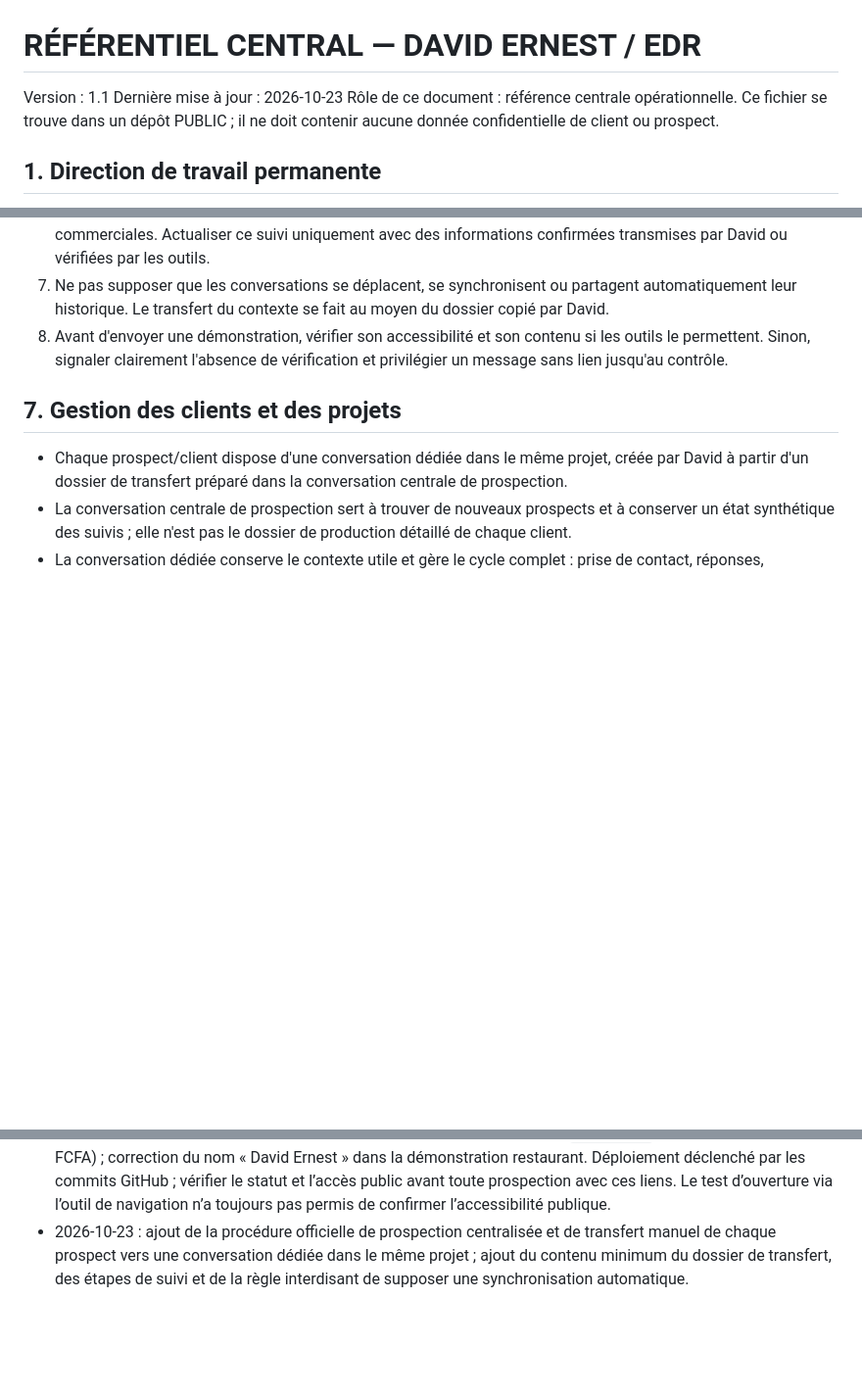
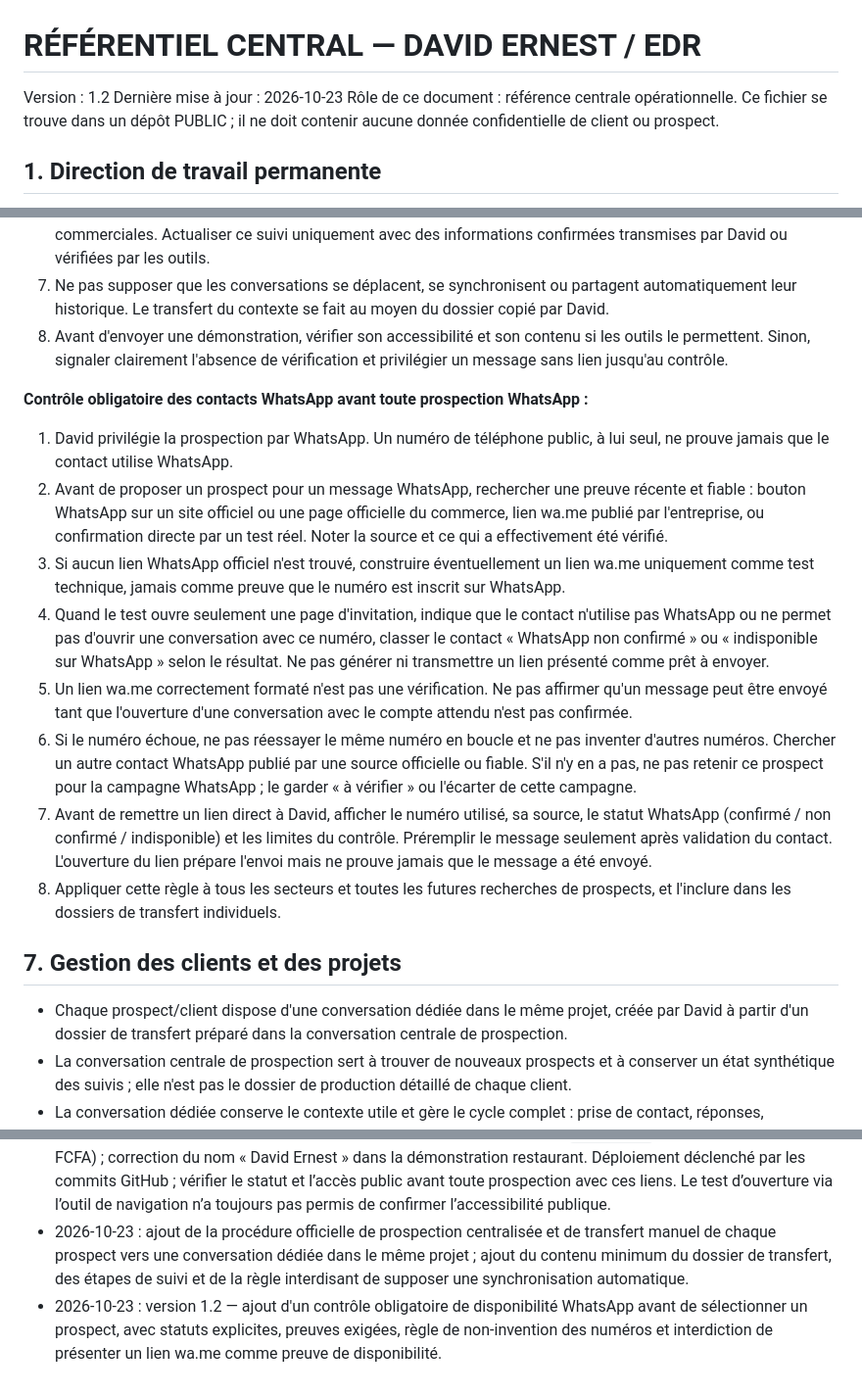
Before and after one commit to e7470701-ops/Edr, a Markdown page: REFERENTIEL_CENTRAL_EDR.md, 3 parts joined by grey strips. Shown at 98% size. GitHub-like rendering; blank space fills up the shorter version.

Commit message:
Ajoute le contrôle obligatoire des contacts WhatsApp avant prospection

```diff
--- a/REFERENTIEL_CENTRAL_EDR.md
+++ b/REFERENTIEL_CENTRAL_EDR.md
@@ -1,6 +1,6 @@
 # RÉFÉRENTIEL CENTRAL — DAVID ERNEST / EDR
 
-Version : 1.1
+Version : 1.2
 Dernière mise à jour : 2026-10-23
 Rôle de ce document : référence centrale opérationnelle. Ce fichier se trouve dans un dépôt PUBLIC ; il ne doit contenir aucune donnée confidentielle de client ou prospect.
 
@@ -85,6 +85,16 @@ La conversation de prospection est le poste de pilotage central pour :
 7. Ne pas supposer que les conversations se déplacent, se synchronisent ou partagent automatiquement leur historique. Le transfert du contexte se fait au moyen du dossier copié par David.
 8. Avant d'envoyer une démonstration, vérifier son accessibilité et son contenu si les outils le permettent. Sinon, signaler clairement l'absence de vérification et privilégier un message sans lien jusqu'au contrôle.
 
+**Contrôle obligatoire des contacts WhatsApp avant toute prospection WhatsApp :**
+1. David privilégie la prospection par WhatsApp. Un numéro de téléphone public, à lui seul, ne prouve jamais que le contact utilise WhatsApp.
+2. Avant de proposer un prospect pour un message WhatsApp, rechercher une preuve récente et fiable : bouton WhatsApp sur un site officiel ou une page officielle du commerce, lien wa.me publié par l'entreprise, ou confirmation directe par un test réel. Noter la source et ce qui a effectivement été vérifié.
+3. Si aucun lien WhatsApp officiel n'est trouvé, construire éventuellement un lien wa.me uniquement comme test technique, jamais comme preuve que le numéro est inscrit sur WhatsApp.
+4. Quand le test ouvre seulement une page d'invitation, indique que le contact n'utilise pas WhatsApp ou ne permet pas d'ouvrir une conversation avec ce numéro, classer le contact « WhatsApp non confirmé » ou « indisponible sur WhatsApp » selon le résultat. Ne pas générer ni transmettre un lien présenté comme prêt à envoyer.
+5. Un lien wa.me correctement formaté n'est pas une vérification. Ne pas affirmer qu'un message peut être envoyé tant que l'ouverture d'une conversation avec le compte attendu n'est pas confirmée.
+6. Si le numéro échoue, ne pas réessayer le même numéro en boucle et ne pas inventer d'autres numéros. Chercher un autre contact WhatsApp publié par une source officielle ou fiable. S'il n'y en a pas, ne pas retenir ce prospect pour la campagne WhatsApp ; le garder « à vérifier » ou l'écarter de cette campagne.
+7. Avant de remettre un lien direct à David, afficher le numéro utilisé, sa source, le statut WhatsApp (confirmé / non confirmé / indisponible) et les limites du contrôle. Préremplir le message seulement après validation du contact. L'ouverture du lien prépare l'envoi mais ne prouve jamais que le message a été envoyé.
+8. Appliquer cette règle à tous les secteurs et toutes les futures recherches de prospects, et l'inclure dans les dossiers de transfert individuels.
+
 ## 7. Gestion des clients et des projets
 
 - Chaque prospect/client dispose d'une conversation dédiée dans le même projet, créée par David à partir d'un dossier de transfert préparé dans la conversation centrale de prospection.
@@ -118,3 +128,4 @@ Limite technique importante : ce fichier ne peut pas modifier rétroactivement t
 - 2026-10-23 : création de ce référentiel central public ; tarifs actuels inscrits ; règles de contrôle qualité, prospection et synchronisation définies.
 - 2026-10-23 : correction des prix de création dans les détails des offres de `index.html` (15 000 FCFA et 25 000 FCFA) ; correction du nom « David Ernest » dans la démonstration restaurant. Déploiement déclenché par les commits GitHub ; vérifier le statut et l’accès public avant toute prospection avec ces liens. Le test d’ouverture via l’outil de navigation n’a toujours pas permis de confirmer l’accessibilité publique.
 - 2026-10-23 : ajout de la procédure officielle de prospection centralisée et de transfert manuel de chaque prospect vers une conversation dédiée dans le même projet ; ajout du contenu minimum du dossier de transfert, des étapes de suivi et de la règle interdisant de supposer une synchronisation automatique.
+- 2026-10-23 : version 1.2 — ajout d'un contrôle obligatoire de disponibilité WhatsApp avant de sélectionner un prospect, avec statuts explicites, preuves exigées, règle de non-invention des numéros et interdiction de présenter un lien wa.me comme preuve de disponibilité.
```
